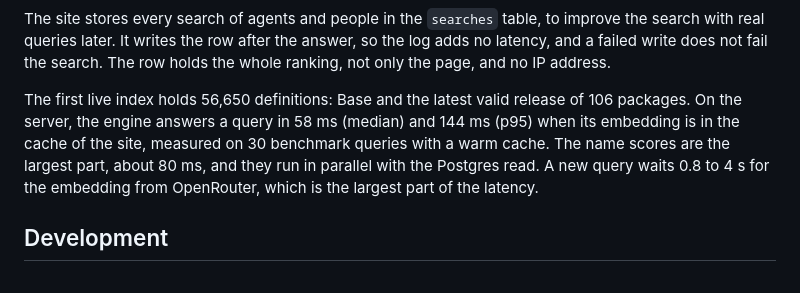
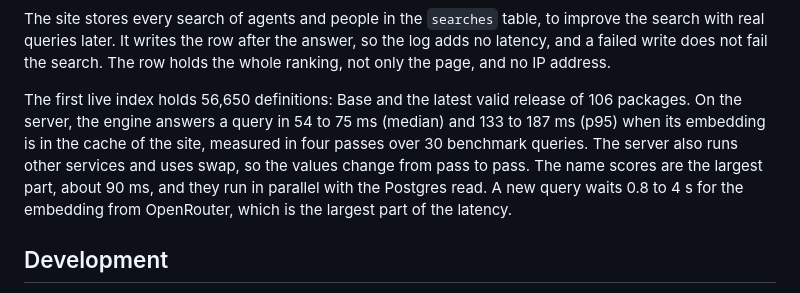
Before and after one commit to LeeeeT/JendHub, a Markdown page: README.md, the part around the change. GitHub-like rendering.

```diff
--- a/README.md
+++ b/README.md
@@ -183,10 +183,12 @@ fail the search. The row holds the whole ranking, not only the page, and no
 IP address.
 
 The first live index holds 56,650 definitions: Base and the latest valid
-release of 106 packages. On the server, the engine answers a query in 58 ms
-(median) and 144 ms (p95) when its embedding is in the cache of the site,
-measured on 30 benchmark queries with a warm cache. The name scores are the
-largest part, about 80 ms, and they run in parallel with the Postgres read. A
+release of 106 packages. On the server, the engine answers a query in 54 to
+75 ms (median) and 133 to 187 ms (p95) when its embedding is in the cache of
+the site, measured in four passes over 30 benchmark queries. The server also
+runs other services and uses swap, so the values change from pass to pass. The
+name scores are the largest part, about 90 ms, and they run in parallel with
+the Postgres read. A
 new query waits 0.8 to 4 s for the embedding from OpenRouter, which is the
 largest part of the latency.
 
```
Also changed, not shown: bench/README.md (+4 -1 lines).
